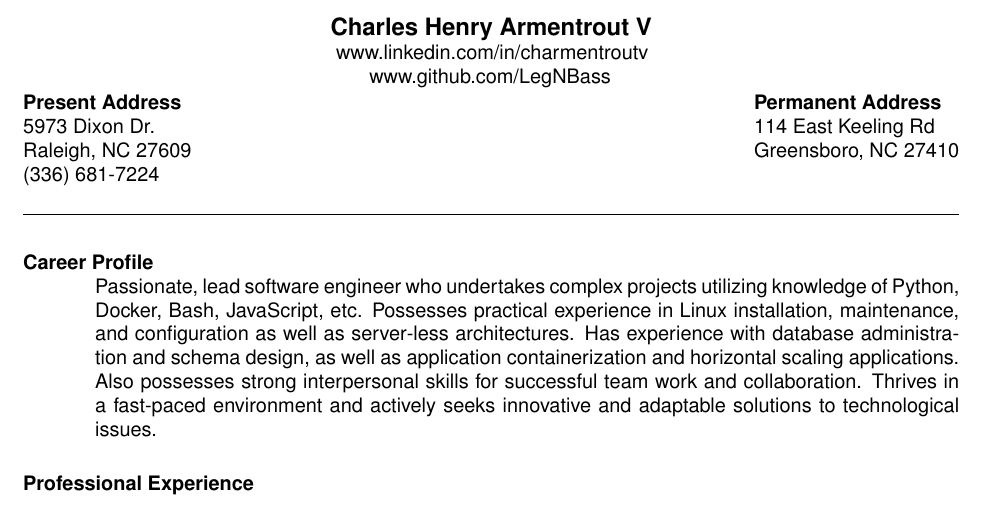
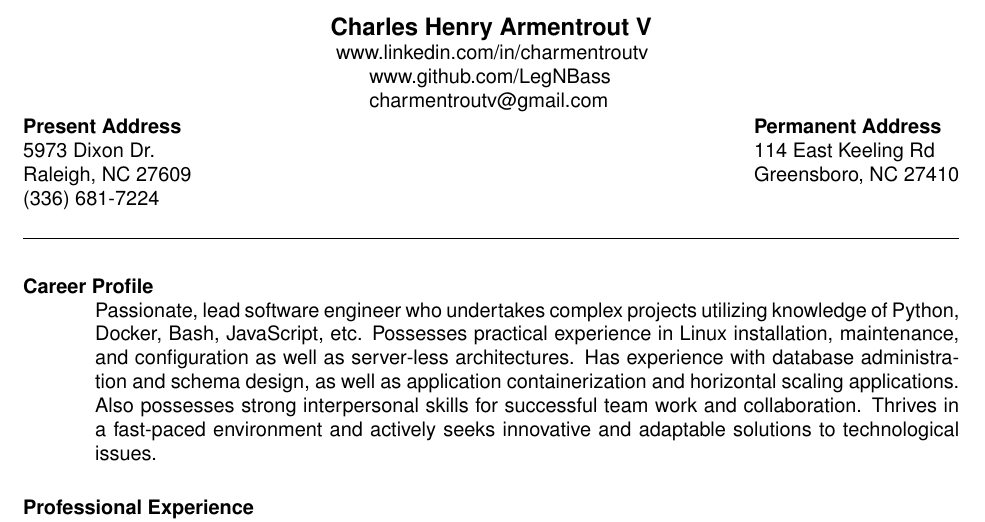
Before and after one commit to LegNBass/About-Me, a LaTeX CV (resume.tex): part of the page, cut so that both start at the same text. Compiled offline with pdfLaTeX.

Commit message:
Added email address

```diff
--- a/resume.tex
+++ b/resume.tex
@@ -11,7 +11,7 @@
 \usepackage{helvetica} % uses helvetica postscript font (download helvetica.sty)
 %\usepackage{newcent}   % uses new century schoolbook postscript font
 \begin{document}
-\name{Charles Henry Armentrout V\\\ www.linkedin.com/in/charmentroutv\\\ \ \ \ \ \ \ www.github.com/LegNBass}
+\name{Charles Henry Armentrout V\\\ www.linkedin.com/in/charmentroutv\\\ \ \ \ \ \ \ www.github.com/LegNBass\\\ \ \ \ \ \ \ charmentroutv@gmail.com}
 
 \address{{\bf Present Address} \\ 5973 Dixon Dr. \\ Raleigh, NC 27609  \\
         (336) 681-7224 }
```
Also changed, not shown: resume.pdf.
